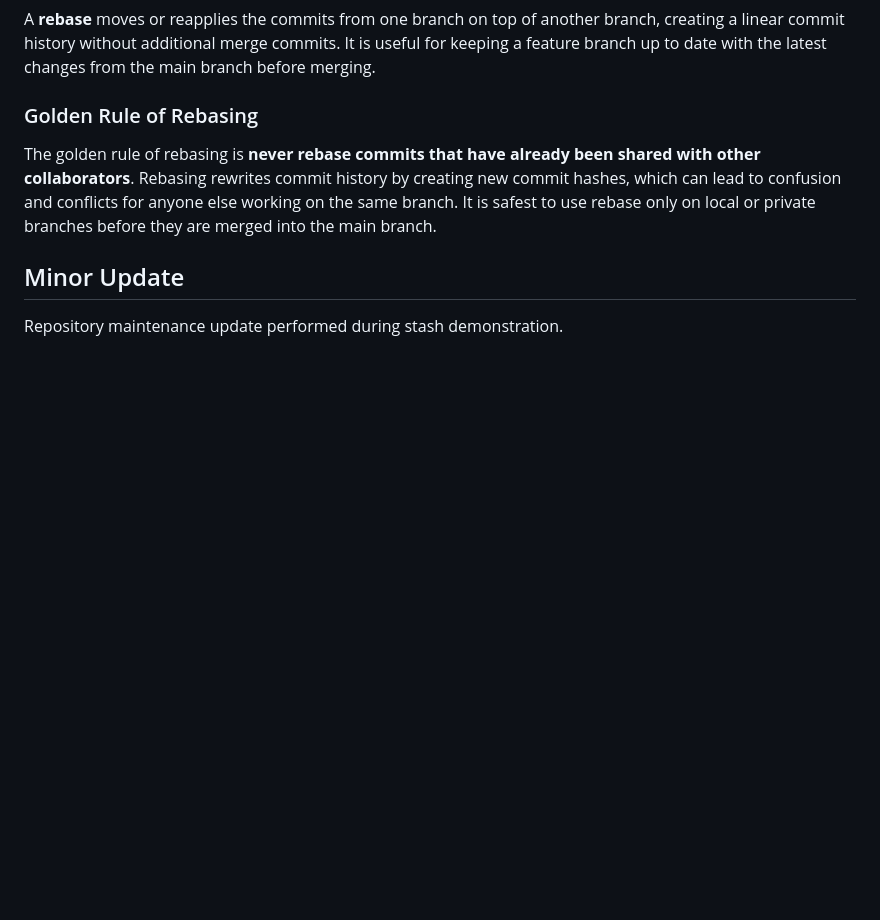
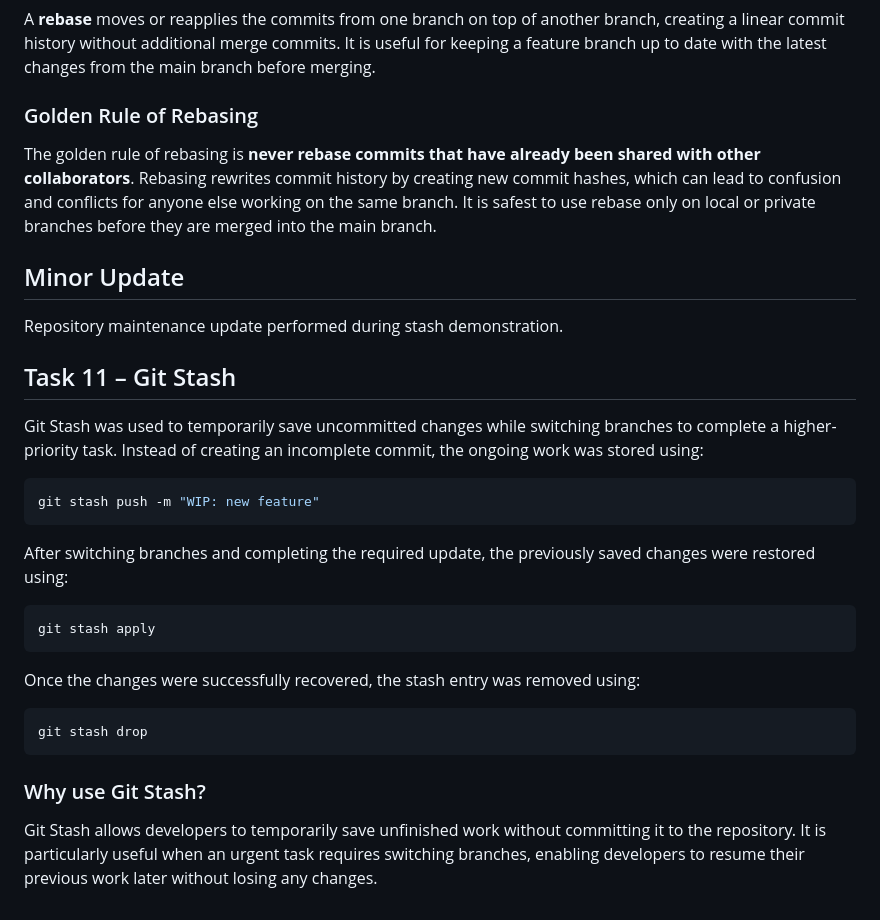
Before and after one commit to Srishti-amicus/git-training-srishti-bhatnagar, a Markdown page: README.md, the part around the change. GitHub-like rendering; blank space fills up the shorter version.

Commit message:
New updation in Readme AFter stash

````diff
--- a/README.md
+++ b/README.md
@@ -63,3 +63,27 @@ The golden rule of rebasing is **never rebase commits that have already been sha
 ## Minor Update
 
 Repository maintenance update performed during stash demonstration.
+
+## Task 11 – Git Stash
+
+Git Stash was used to temporarily save uncommitted changes while switching branches to complete a higher-priority task. Instead of creating an incomplete commit, the ongoing work was stored using:
+
+```bash
+git stash push -m "WIP: new feature"
+```
+
+After switching branches and completing the required update, the previously saved changes were restored using:
+
+```bash
+git stash apply
+```
+
+Once the changes were successfully recovered, the stash entry was removed using:
+
+```bash
+git stash drop
+```
+
+### Why use Git Stash?
+
+Git Stash allows developers to temporarily save unfinished work without committing it to the repository. It is particularly useful when an urgent task requires switching branches, enabling developers to resume their previous work later without losing any changes.
````
